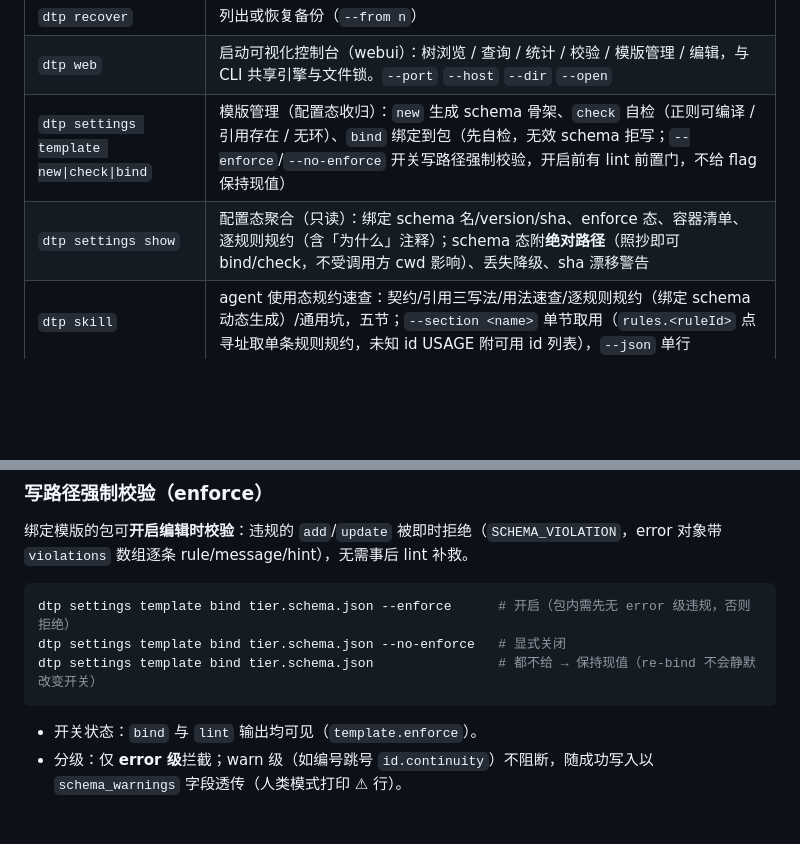
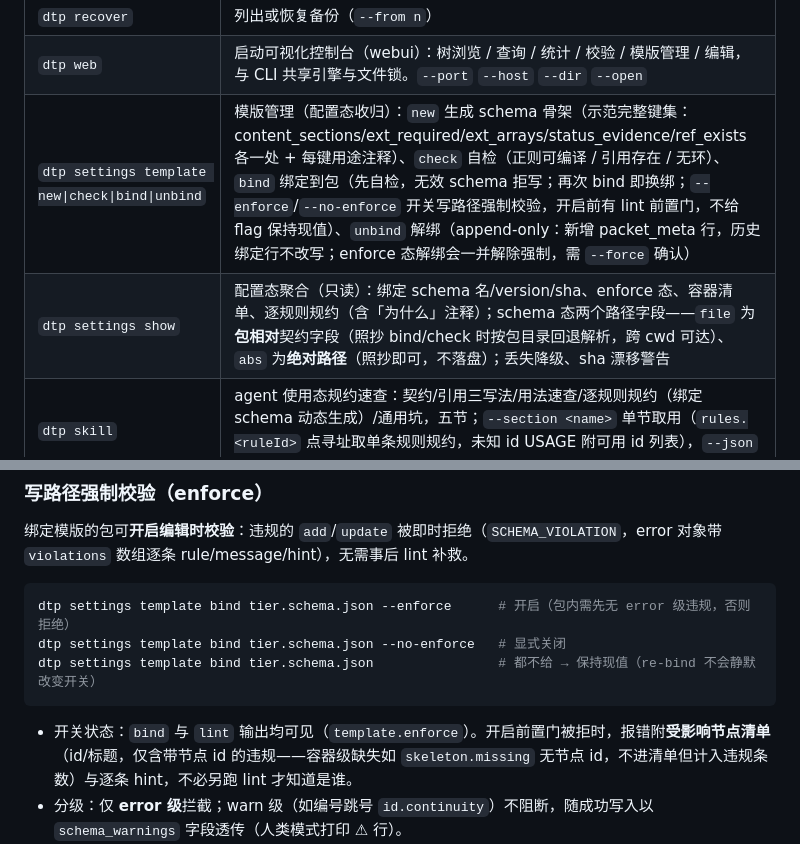
Before and after one commit to chushoumao/doctree-packet-cli, a Markdown page: README.md, 2 parts joined by grey strips. Rendered like a GitHub page; blank space fills up the shorter version.

Commit message:
docs: README/SKILL/templates 同步配置态生命周期、路径口径与骨架改版

````diff
--- a/README.md
+++ b/README.md
@@ -109,8 +109,8 @@ dtp web
 | `dtp verify` | 校验哈希 / 父子引用 / 索引一致性 / 版本单调性等 9 项 |
 | `dtp recover` | 列出或恢复备份（`--from n`） |
 | `dtp web` | 启动可视化控制台（webui）：树浏览 / 查询 / 统计 / 校验 / 模版管理 / 编辑，与 CLI 共享引擎与文件锁。`--port` `--host` `--dir` `--open` |
-| `dtp settings template new\|check\|bind` | 模版管理（配置态收归）：`new` 生成 schema 骨架、`check` 自检（正则可编译 / 引用存在 / 无环）、`bind` 绑定到包（先自检，无效 schema 拒写；`--enforce`/`--no-enforce` 开关写路径强制校验，开启前有 lint 前置门，不给 flag 保持现值） |
-| `dtp settings show` | 配置态聚合（只读）：绑定 schema 名/version/sha、enforce 态、容器清单、逐规则规约（含「为什么」注释）；schema 态附**绝对路径**（照抄即可 bind/check，不受调用方 cwd 影响）、丢失降级、sha 漂移警告 |
+| `dtp settings template new\|check\|bind\|unbind` | 模版管理（配置态收归）：`new` 生成 schema 骨架（示范完整键集：content_sections/ext_required/ext_arrays/status_evidence/ref_exists 各一处 + 每键用途注释）、`check` 自检（正则可编译 / 引用存在 / 无环）、`bind` 绑定到包（先自检，无效 schema 拒写；再次 bind 即换绑；`--enforce`/`--no-enforce` 开关写路径强制校验，开启前有 lint 前置门，不给 flag 保持现值）、`unbind` 解绑（append-only：新增 packet_meta 行，历史绑定行不改写；enforce 态解绑会一并解除强制，需 `--force` 确认） |
+| `dtp settings show` | 配置态聚合（只读）：绑定 schema 名/version/sha、enforce 态、容器清单、逐规则规约（含「为什么」注释）；schema 态两个路径字段——`file` 为**包相对**契约字段（照抄 bind/check 时按包目录回退解析，跨 cwd 可达）、`abs` 为**绝对路径**（照抄即可，不落盘）；丢失降级、sha 漂移警告 |
 | `dtp skill` | agent 使用态规约速查：契约/引用三写法/用法速查/逐规则规约（绑定 schema 动态生成）/通用坑，五节；`--section <name>` 单节取用（`rules.<ruleId>` 点寻址取单条规则规约，未知 id USAGE 附可用 id 列表），`--json` 单行 |
 | `dtp template *` | （弃用别名 → `dtp settings template *`：stderr 弃用提示，本版本行为完全等价） |
 | `dtp lint` | 按绑定的模版 schema 校验包符合性（骨架 / 字段 / 引用 / 编号，只读）。零参数按包内绑定发现，`--schema <path>` 临时指定 |
@@ -131,7 +131,7 @@ dtp settings template bind tier.schema.json --no-enforce   # 显式关闭
 dtp settings template bind tier.schema.json                # 都不给 → 保持现值（re-bind 不会静默改变开关）
 ```
 
-- 开关状态：`bind` 与 `lint` 输出均可见（`template.enforce`）。
+- 开关状态：`bind` 与 `lint` 输出均可见（`template.enforce`）。开启前置门被拒时，报错附**受影响节点清单**（id/标题，仅含带节点 id 的违规——容器级缺失如 `skeleton.missing` 无节点 id，不进清单但计入违规条数）与逐条 hint，不必另跑 lint 才知道是谁。
 - 分级：仅 **error 级**拦截；warn 级（如编号跳号 `id.continuity`）不阻断，随成功写入以 `schema_warnings` 字段透传（人类模式打印 ⚠ 行）。
 - 逃生路径：**先修数据**（`dtp lint` 看明细）或 `--no-enforce` 临时关闭；不提供按次跳过参数——append-only 下「先写坏再修」会留下永久历史。
 - 正文约定：`content_sections` 是**精确匹配**——段落标题必须规范（`【需求拆分】`），括注/修饰写进段内正文（`【需求拆分（草案）】` 这类变体标题不会被命中）。
````
Also changed, not shown: docs/templates/README.md (+2 -1 lines), 1 other file.
